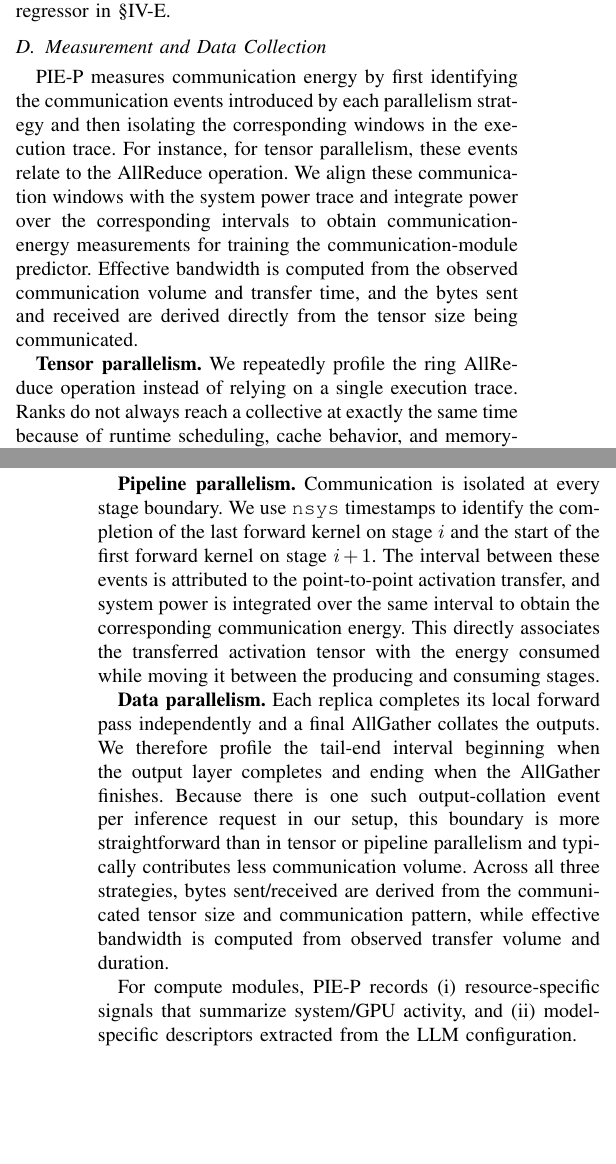
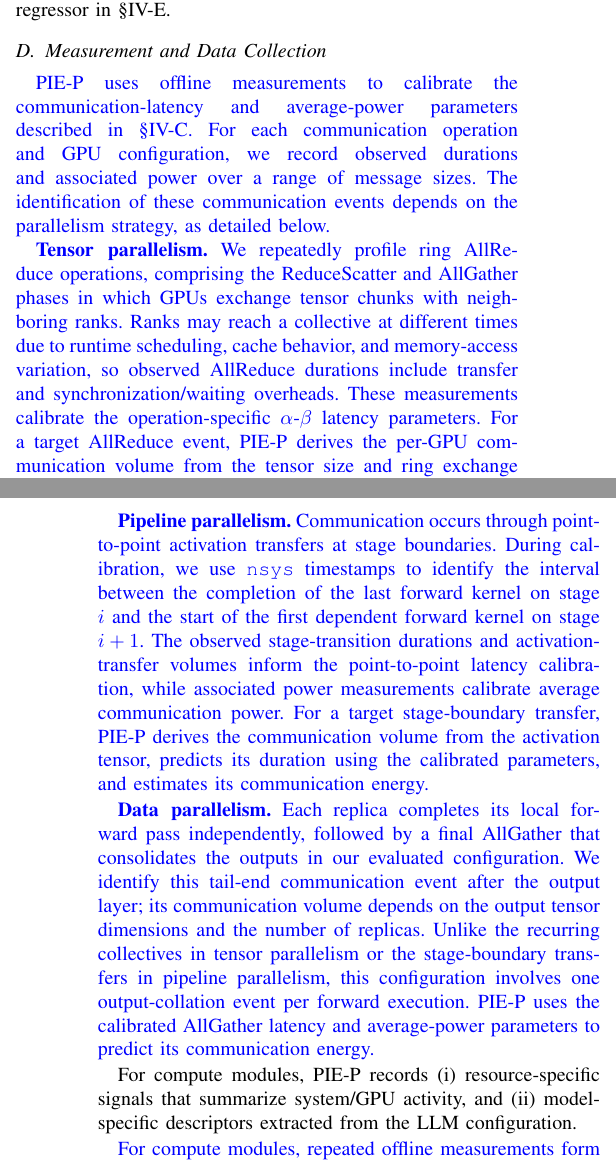
Before and after one commit to anuragdutt/PIE-P, a LaTeX paper (main.tex, which reads PieP.tex): two parts of the columns of pages 4 and 5 of 12, joined at a grey line, cut so that both start at the same text, the shorter picture padded with empty space. Compiled offline with pdfLaTeX; a missing font is replaced by an installed copy or a similar font; a LaTeX package or settings file that is missing is left out.

Commit message:
Clarify TP PP DP communication calibration versus duration and energy prediction

```diff
--- a/PieP.tex
+++ b/PieP.tex
@@ -151,20 +151,17 @@ The resulting communication-module estimate is then composed with the compute-mo
 \subsection{Measurement and Data Collection}
 \label{ss:design-measurement}
 %\aruna{can this be moved to after the regression discussion?}
-\sys{} measures communication energy by first identifying the communication events introduced by each parallelism strategy and then isolating the corresponding windows in the execution trace. For instance, for tensor parallelism, these events relate to the AllReduce operation.
-We align these communication windows with the system power trace and integrate power over the corresponding intervals to obtain communication-energy measurements for training the communication-module predictor.
-Effective bandwidth is computed from the observed communication volume and transfer time, and the bytes sent and received are derived directly from the tensor size being communicated.
+\review{\sys{} uses offline measurements to calibrate the communication-latency and average-power parameters described in \S\ref{ss:design-communication}. For each communication operation and GPU configuration, we record observed durations and associated power over a range of message sizes. The identification of these communication events depends on the parallelism strategy, as detailed below.}
 
-\textbf{Tensor parallelism.} We repeatedly profile the ring AllReduce operation instead of relying on a single execution trace. Ranks do not always reach a collective at exactly the same time because of runtime scheduling, cache behavior, and memory-access variation. Consequently, the observed AllReduce interval contains both link activity and synchronization/waiting energy. We collect repeated runs to capture the distribution of leading and lagging GPU behavior across the ReduceScatter and AllGather phases, so that the communication predictor is not trained on one potentially unrepresentative synchronization instance.
+\review{\textbf{Tensor parallelism.} We repeatedly profile ring AllReduce operations, comprising the ReduceScatter and AllGather phases in which GPUs exchange tensor chunks with neighboring ranks. Ranks may reach a collective at different times due to runtime scheduling, cache behavior, and memory-access variation, so observed AllReduce durations include transfer and synchronization/waiting overheads. These measurements calibrate the operation-specific $\alpha$-$\beta$ latency parameters. For a target AllReduce event, \sys{} derives the per-GPU communication volume from the tensor size and ring exchange pattern, predicts its duration using the calibrated parameters, and estimates communication energy using calibrated average power.}
 
-\textbf{Pipeline parallelism.} Communication is isolated at every stage boundary. We use \texttt{nsys} timestamps to identify the completion of the last forward kernel on stage $i$ and the start of the first forward kernel on stage $i+1$. The interval between these events is attributed to the point-to-point activation transfer, and system power is integrated over the same interval to obtain the corresponding communication energy. This directly associates the transferred activation tensor with the energy consumed while moving it between the producing and consuming stages.
+\review{\textbf{Pipeline parallelism.} Communication occurs through point-to-point activation transfers at stage boundaries. During calibration, we use \texttt{nsys} timestamps to identify the interval between the completion of the last forward kernel on stage $i$ and the start of the first dependent forward kernel on stage $i+1$. The observed stage-transition durations and activation-transfer volumes inform the point-to-point latency calibration, while associated power measurements calibrate average communication power. For a target stage-boundary transfer, \sys{} derives the communication volume from the activation tensor, predicts its duration using the calibrated parameters, and estimates its communication energy.}
 
-\textbf{Data parallelism.} Each replica completes its local forward pass independently and a final AllGather collates the outputs. We therefore profile the tail-end interval beginning when the output layer completes and ending when the AllGather finishes. Because there is one such output-collation event per inference request in our setup, this boundary is more straightforward than in tensor or pipeline parallelism and typically contributes less communication volume. Across all three strategies, bytes sent/received are derived from the communicated tensor size and communication pattern, while effective bandwidth is computed from observed transfer volume and duration.
+\review{\textbf{Data parallelism.} Each replica completes its local forward pass independently, followed by a final AllGather that consolidates the outputs in our evaluated configuration. We identify this tail-end communication event after the output layer; its communication volume depends on the output tensor dimensions and the number of replicas. Unlike the recurring collectives in tensor parallelism or the stage-boundary transfers in pipeline parallelism, this configuration involves one output-collation event per forward execution. \sys{} uses the calibrated AllGather latency and average-power parameters to predict its communication energy.}
 
 For compute modules, \sys{} records (i) resource-specific signals that summarize system/GPU activity, and (ii) model-specific descriptors extracted from the LLM configuration.
 
-\sys{} collects repeated offline measurements for each module across controlled execution runs to build a stable training dataset for the module-level regressors (explained in \S\ref{ss:design-prediction}).
-This strategy captures non-deterministic straggler effects in observed communication behavior of parallel deployments, and improves the stability of the learned regressors.
+\review{For compute modules, repeated offline measurements form the training dataset for the module-level regressors (\S\ref{ss:design-prediction}). Repeated communication measurements instead support calibration of the latency and power parameters under run-to-run synchronization variability.}
 We note that \sys{} performs all measurements \emph{offline}.
 As a result, during inference, \sys{} incurs \be{no additional measurement overhead}.
 
```
